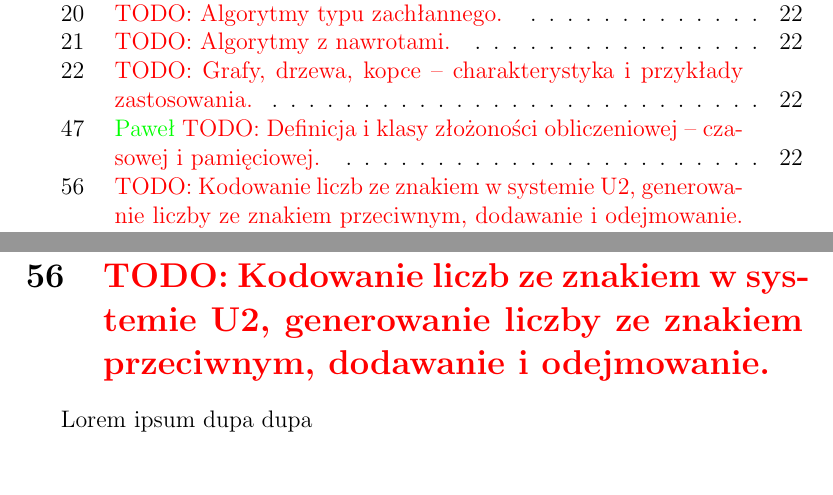
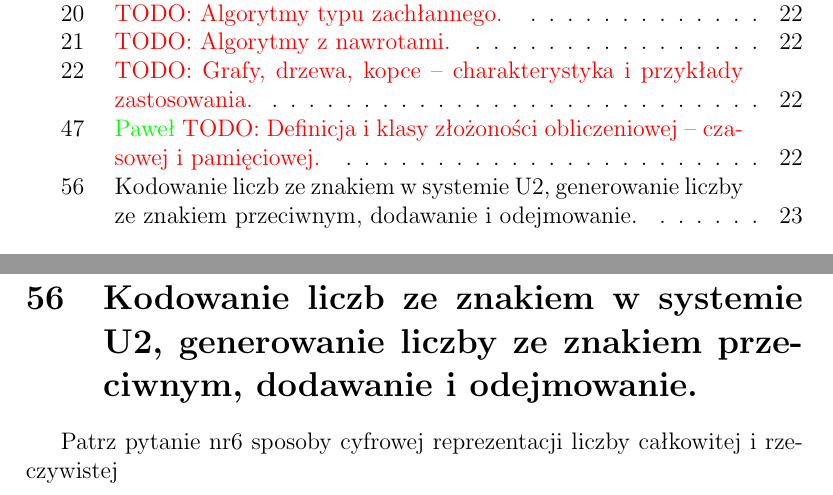
Before and after one commit to FIlipHand/EgzaminLicencjacki, a LaTeX book (kurwa_juz_git.tex): two parts of pages 2 and 23 of 27, joined at a grey line, cut so that both start at the same text. Compiled offline with pdfLaTeX.

Commit message:
u2 u2 u2 u2
u2
aaaaaaaaaaaaaaaaaaaaaaaaaaaaaaa

```diff
--- a/kurwa_juz_git.tex
+++ b/kurwa_juz_git.tex
@@ -749,9 +749,9 @@
 		    Lorem ipsum dupa dupa
 
 		\setcounter{section}{55}
-		\section{\color{red} TODO: Kodowanie liczb ze znakiem w systemie U2, generowanie liczby ze znakiem przeciwnym, dodawanie i odejmowanie. }
+		\section{Kodowanie liczb ze znakiem w systemie U2, generowanie liczby ze znakiem przeciwnym, dodawanie i odejmowanie. }
 
-		    Lorem ipsum dupa dupa
+		    Patrz pytanie nr6 sposoby cyfrowej reprezentacji liczby całkowitej i rzeczywistej
 
 	\chapter{Pytania których raczej nie dostaniemy}
 
```
Also changed, not shown: kurwa_juz_git.pdf, 4 other files.
